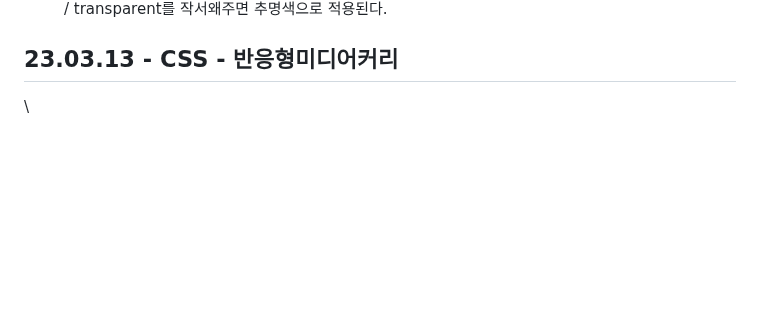
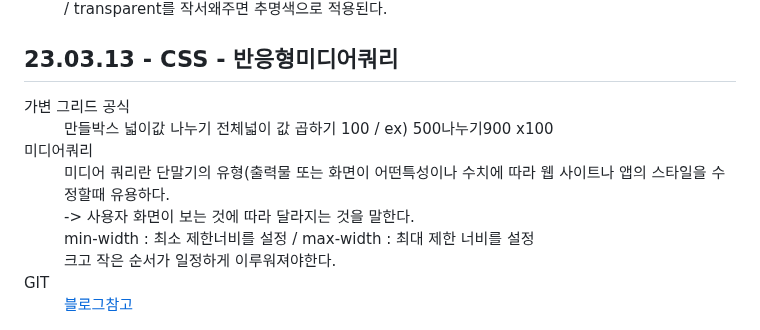
Before and after one commit to gyuriiikim/html_study, a Markdown page: README.md, the part around the change. Rendered like a GitHub page; blank space fills up the shorter version.

```diff
--- a/README.md
+++ b/README.md
@@ -369,4 +369,15 @@ hr은 구분선 / em,strong은 강조문구 / br은 문장 줄바꿈 / q 짧은
   <dd>circle은 원모양의 그라데이션을 중심의 원이 완전환 동그라미모양을 위해 사용한다.
       ex) rgba(0,0,0,0.5) / transparent를 작서왜주면 추명색으로 적용된다.</dd>
 </bl>
-<h2>23.03.13 - CSS - 반응형미디어커리 </h2>\
+<h2>23.03.13 - CSS - 반응형미디어쿼리 </h2>
+<dl>
+  <dt>가변 그리드 공식</dt>
+  <dd>만들박스 넓이값 나누기 전체넓이 값 곱하기 100 / ex) 500나누기900 x100</dd>
+  <dt>미디어쿼리</dt>
+  <dd>미디어 쿼리란 단말기의 유형(출력물 또는 화면이 어떤특성이나 수치에 따라 웹 사이트나 앱의 스타일을 수정할때 유용하다.</dd>
+  <dd>-> 사용자 화면이 보는 것에 따라 달라지는 것을 말한다.</dd>
+  <dd>min-width : 최소 제한너비를 설정 / max-width : 최대 제한 너비를 설정</dd>
+  <dd>크고 작은 순서가 일정하게 이루워져야한다.</dd>
+  <dt>GIT</dt>
+  <dd><a href="https://webty.tistory.com/213">블로그참고</a></dd>
+</dl>
```
